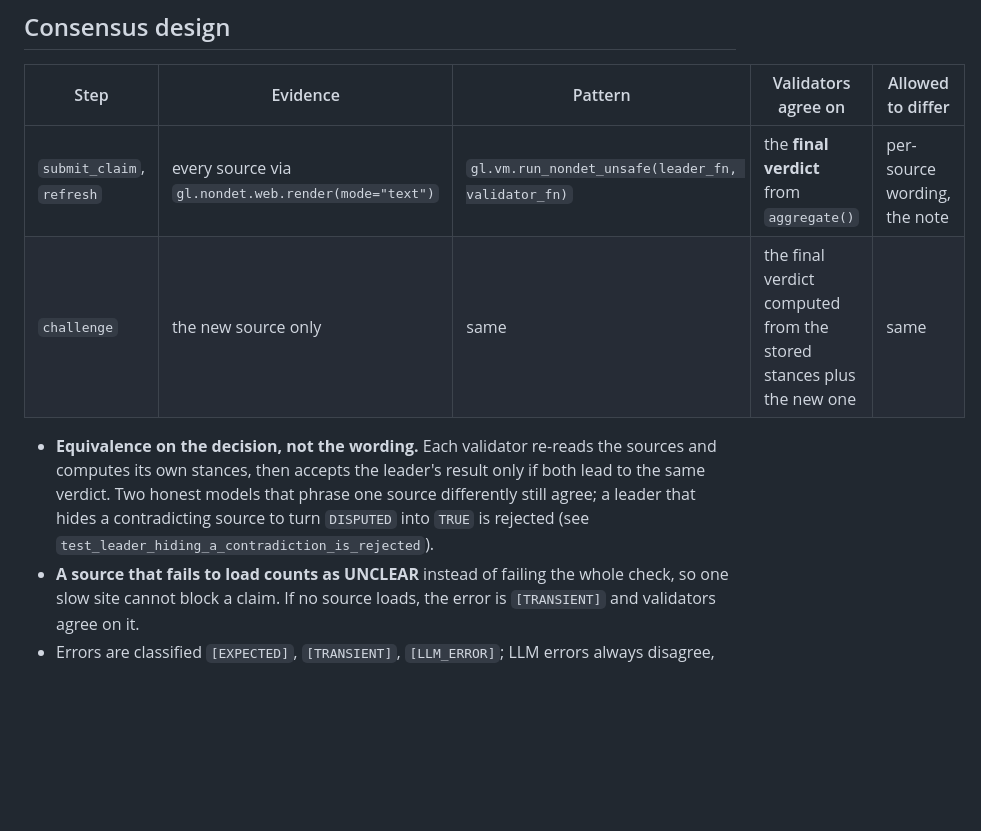
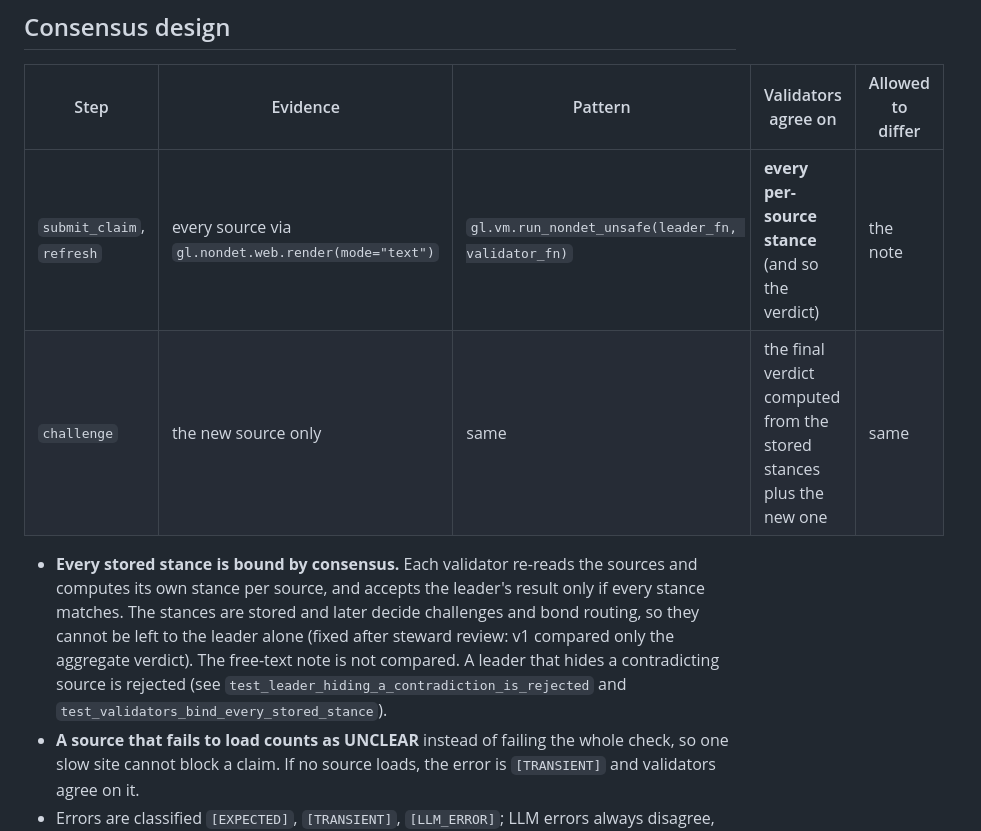
Before and after one commit to Kingkanzi0/corroborate, a Markdown page: README.md, the part around one of its changes. Rendered like a GitHub page; blank space fills up the shorter version.

```diff
--- a/README.md
+++ b/README.md
@@ -21,10 +21,10 @@ Many apps need one answer to "is this statement true right now?": prediction mar
 
 | Step | Evidence | Pattern | Validators agree on | Allowed to differ |
 | --- | --- | --- | --- | --- |
-| `submit_claim`, `refresh` | every source via `gl.nondet.web.render(mode="text")` | `gl.vm.run_nondet_unsafe(leader_fn, validator_fn)` | the **final verdict** from `aggregate()` | per-source wording, the note |
+| `submit_claim`, `refresh` | every source via `gl.nondet.web.render(mode="text")` | `gl.vm.run_nondet_unsafe(leader_fn, validator_fn)` | **every per-source stance** (and so the verdict) | the note |
 | `challenge` | the new source only | same | the final verdict computed from the stored stances plus the new one | same |
 
-- **Equivalence on the decision, not the wording.** Each validator re-reads the sources and computes its own stances, then accepts the leader's result only if both lead to the same verdict. Two honest models that phrase one source differently still agree; a leader that hides a contradicting source to turn `DISPUTED` into `TRUE` is rejected (see `test_leader_hiding_a_contradiction_is_rejected`).
+- **Every stored stance is bound by consensus.** Each validator re-reads the sources and computes its own stance per source, and accepts the leader's result only if every stance matches. The stances are stored and later decide challenges and bond routing, so they cannot be left to the leader alone (fixed after steward review: v1 compared only the aggregate verdict). The free-text note is not compared. A leader that hides a contradicting source is rejected (see `test_leader_hiding_a_contradiction_is_rejected` and `test_validators_bind_every_stored_stance`).
 - **A source that fails to load counts as UNCLEAR** instead of failing the whole check, so one slow site cannot block a claim. If no source loads, the error is `[TRANSIENT]` and validators agree on it.
 - Errors are classified `[EXPECTED]`, `[TRANSIENT]`, `[LLM_ERROR]`; LLM errors always disagree, forcing leader rotation.
 - Source text is wrapped in markers and the prompt treats it as data only (prompt-injection hardening). Stances are normalised against a fixed set.
```
Also changed, not shown: other parts of README.md (+11 -9 lines).
